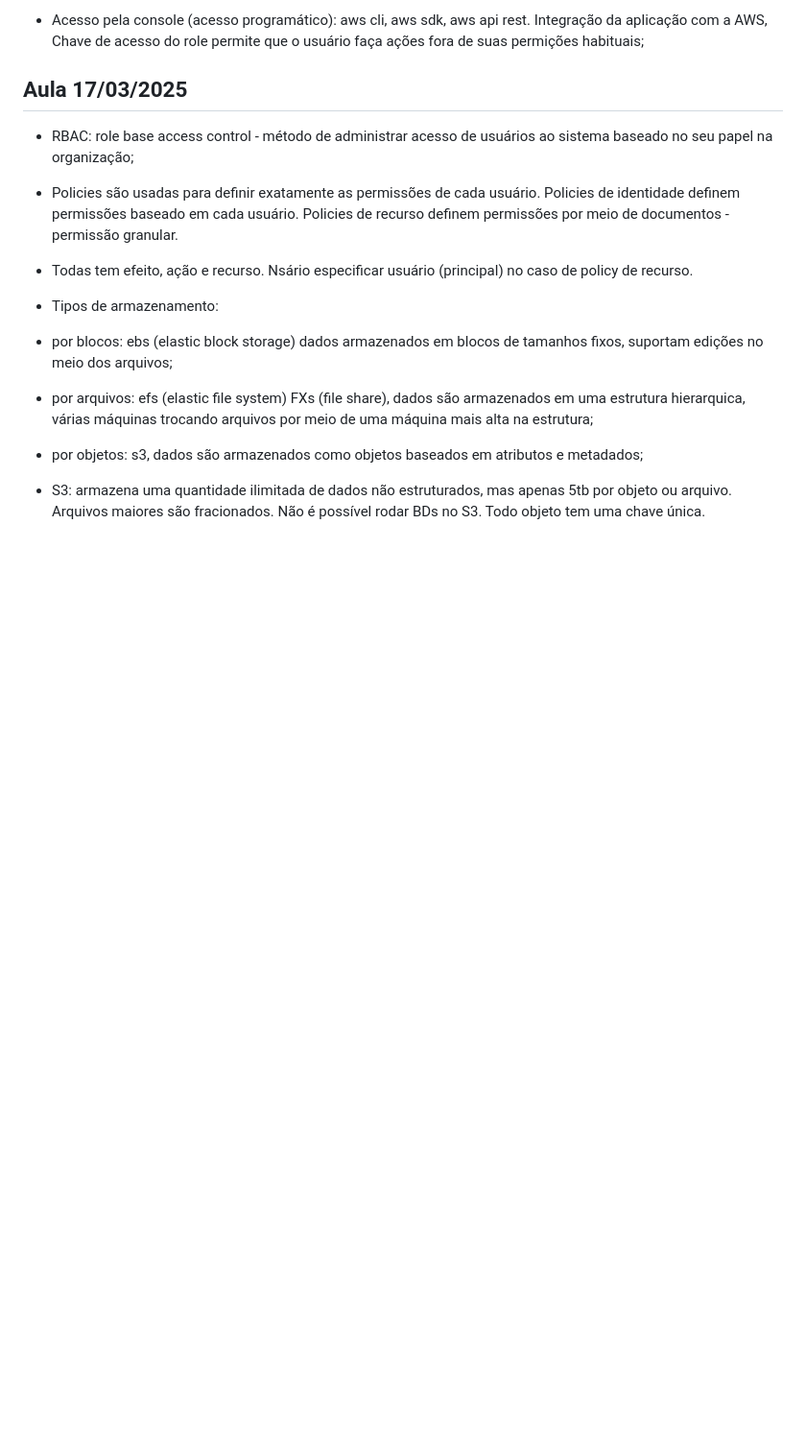
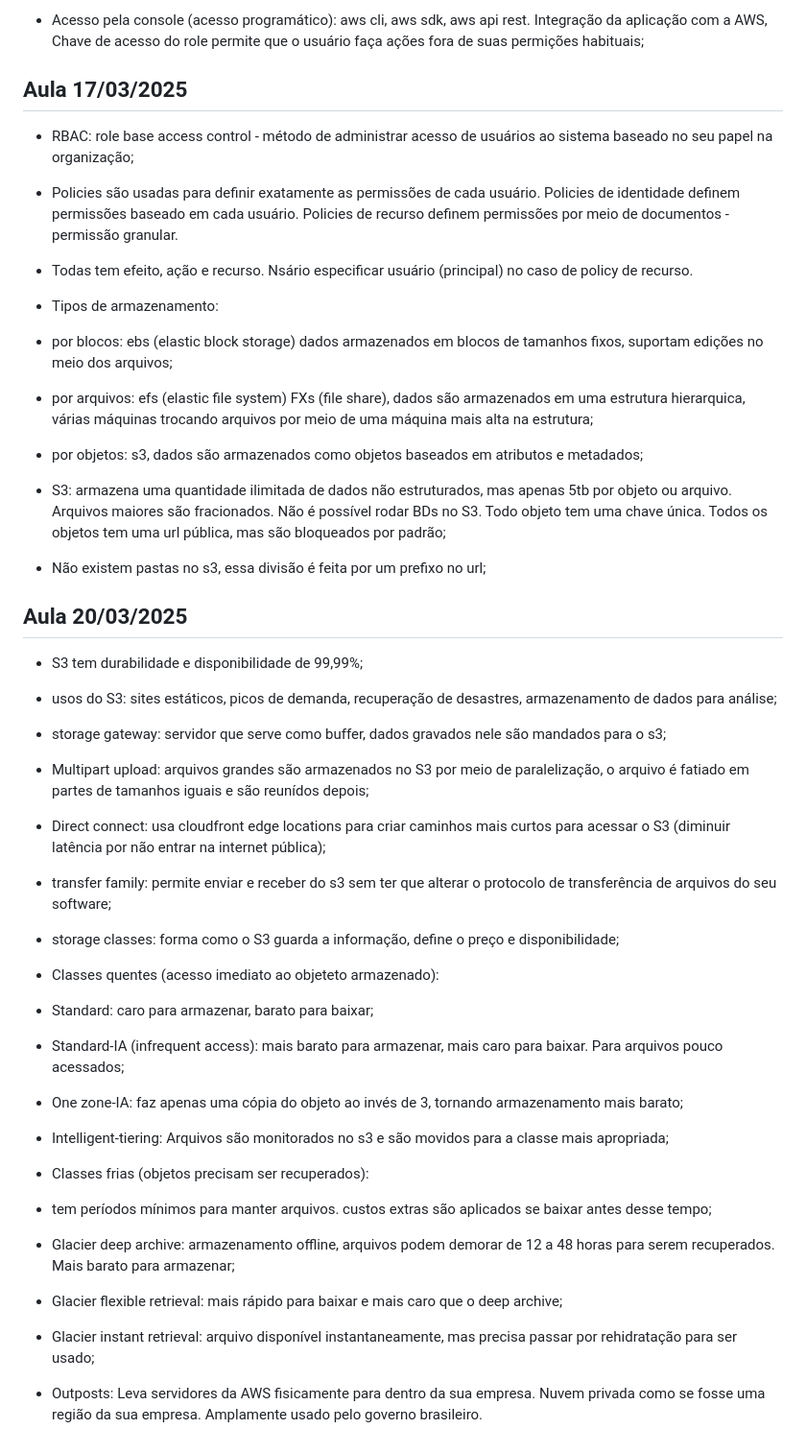
Before and after one commit to Gabriel26-univille/das2-2025, a Markdown page: README.md, the part around the change. Shown: that part at 96% size. Rendered like a GitHub page; blank space fills up the shorter version.

Commit message:
Aula 20/03

```diff
--- a/README.md
+++ b/README.md
@@ -107,4 +107,44 @@ Tratar recursos como descartáveis: Recursos devem ser substituíveis, evitar qu
 
 - por objetos: s3, dados são armazenados como objetos baseados em atributos e metadados;
 
-- S3: armazena uma quantidade ilimitada de dados não estruturados, mas apenas 5tb por objeto ou arquivo. Arquivos maiores são fracionados. Não é possível rodar BDs no S3. Todo objeto tem uma chave única.
+- S3: armazena uma quantidade ilimitada de dados não estruturados, mas apenas 5tb por objeto ou arquivo. Arquivos maiores são fracionados. Não é possível rodar BDs no S3. Todo objeto tem uma chave única. Todos os objetos tem uma url pública, mas são bloqueados por padrão;
+
+- Não existem pastas no s3, essa divisão é feita por um prefixo no url;
+
+## Aula 20/03/2025
+
+- S3 tem durabilidade e disponibilidade de 99,99%;
+
+- usos do S3: sites estáticos, picos de demanda, recuperação de desastres, armazenamento de dados para análise;
+
+- storage gateway: servidor que serve como buffer, dados gravados nele são mandados para o s3;
+
+- Multipart upload: arquivos grandes são armazenados no S3 por meio de paralelização, o arquivo é fatiado em partes de tamanhos iguais e são reunídos depois;
+
+- Direct connect: usa cloudfront edge locations para criar caminhos mais curtos para acessar o S3 (diminuir latência por não entrar na internet pública);
+
+- transfer family: permite enviar e receber do s3 sem ter que alterar o protocolo de transferência de arquivos do seu software;
+
+- storage classes: forma como o S3 guarda a informação, define o preço e disponibilidade;
+
+- Classes quentes (acesso imediato ao objeteto armazenado):
+
+- Standard: caro para armazenar, barato para baixar;
+
+- Standard-IA (infrequent access): mais barato para armazenar, mais caro para baixar. Para arquivos pouco acessados;
+
+- One zone-IA: faz apenas uma cópia do objeto ao invés de 3, tornando armazenamento mais barato;
+
+- Intelligent-tiering: Arquivos são monitorados no s3 e são movidos para a classe mais apropriada;
+
+- Classes frias (objetos precisam ser recuperados):
+
+- tem períodos mínimos para manter arquivos. custos extras são aplicados se baixar antes desse tempo;
+
+- Glacier deep archive: armazenamento offline, arquivos podem demorar de 12 a 48 horas para serem recuperados. Mais barato para armazenar;
+
+- Glacier flexible retrieval: mais rápido para baixar e mais caro que o deep archive;
+
+- Glacier instant retrieval: arquivo disponível instantaneamente, mas precisa passar por rehidratação para ser usado;
+
+- Outposts: Leva servidores da AWS fisicamente para dentro da sua empresa. Nuvem privada como se fosse uma região da sua empresa. Amplamente usado pelo governo brasileiro.
```
